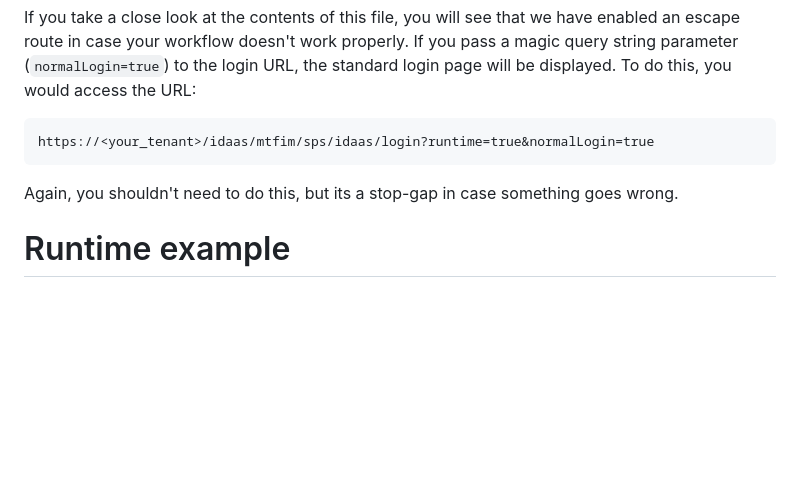
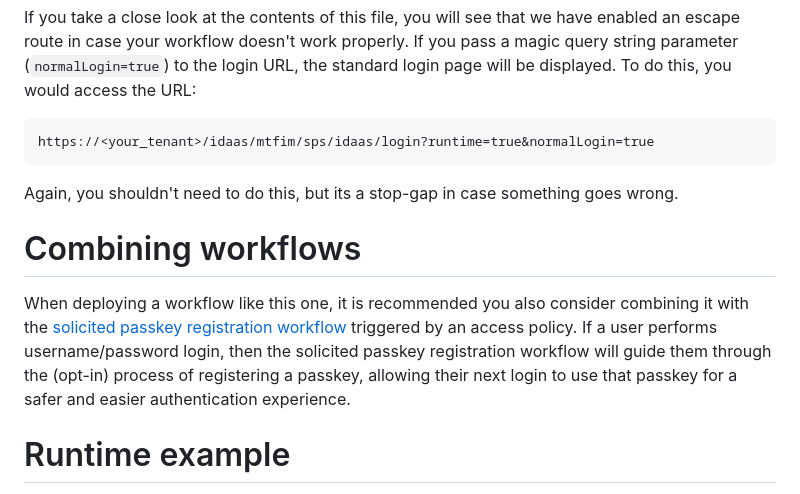
Before and after one commit to sbweeden/blog_assets, a Markdown page: isv_authn_flows/passkey_ifa/readme.md, the part around the change. GitHub-like rendering; blank space fills up the shorter version.

```diff
--- a/isv_authn_flows/passkey_ifa/readme.md
+++ b/isv_authn_flows/passkey_ifa/readme.md
@@ -90,6 +90,10 @@ https://<your_tenant>/idaas/mtfim/sps/idaas/login?runtime=true&normalLogin=true
 
 Again, you shouldn't need to do this, but its a stop-gap in case something goes wrong.
 
+# Combining workflows
+
+When deploying a workflow like this one, it is recommended you also consider combining it with the [solicited passkey registration workflow](../passkey_registration/) triggered by an access policy. If a user performs username/password login, then the solicited passkey registration workflow will guide them through the (opt-in) process of registering a passkey, allowing their next login to use that passkey for a safer and easier authentication experience.
+
 # Runtime example
 
 The screenshots below are taken from a runtime example where the workflow has been integrated into the login page as suggested above.
```
